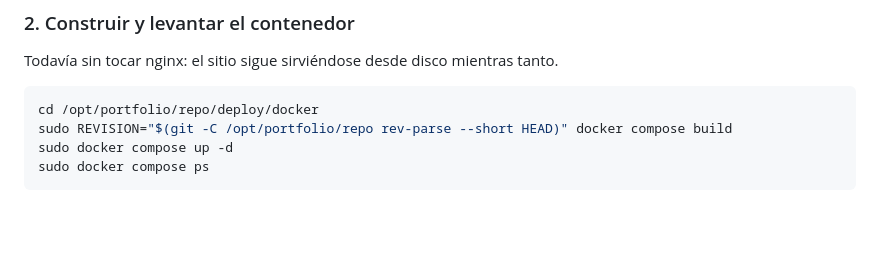
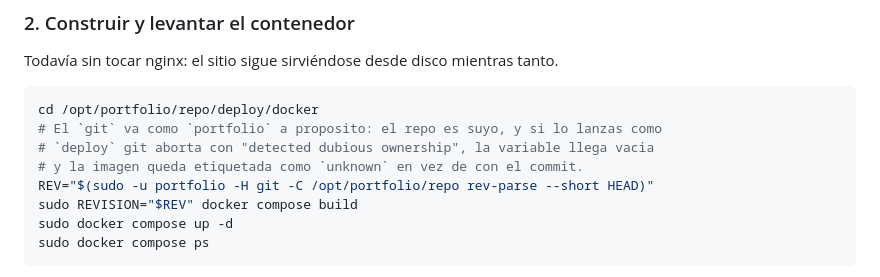
Before and after one commit to masanco7/portfolio-mario.sanchis, a Markdown page: deploy/README.md, the part around the change. Drawn GitHub-style; blank space fills up the shorter version.

Commit message:
fix: update Docker build command to handle git ownership issues

````diff
--- a/deploy/README.md
+++ b/deploy/README.md
@@ -79,7 +79,11 @@ Todavía sin tocar nginx: el sitio sigue sirviéndose desde disco mientras tanto
 
 ```bash
 cd /opt/portfolio/repo/deploy/docker
-sudo REVISION="$(git -C /opt/portfolio/repo rev-parse --short HEAD)" docker compose build
+# El `git` va como `portfolio` a proposito: el repo es suyo, y si lo lanzas como
+# `deploy` git aborta con "detected dubious ownership", la variable llega vacia
+# y la imagen queda etiquetada como `unknown` en vez de con el commit.
+REV="$(sudo -u portfolio -H git -C /opt/portfolio/repo rev-parse --short HEAD)"
+sudo REVISION="$REV" docker compose build
 sudo docker compose up -d
 sudo docker compose ps
 ```
````
